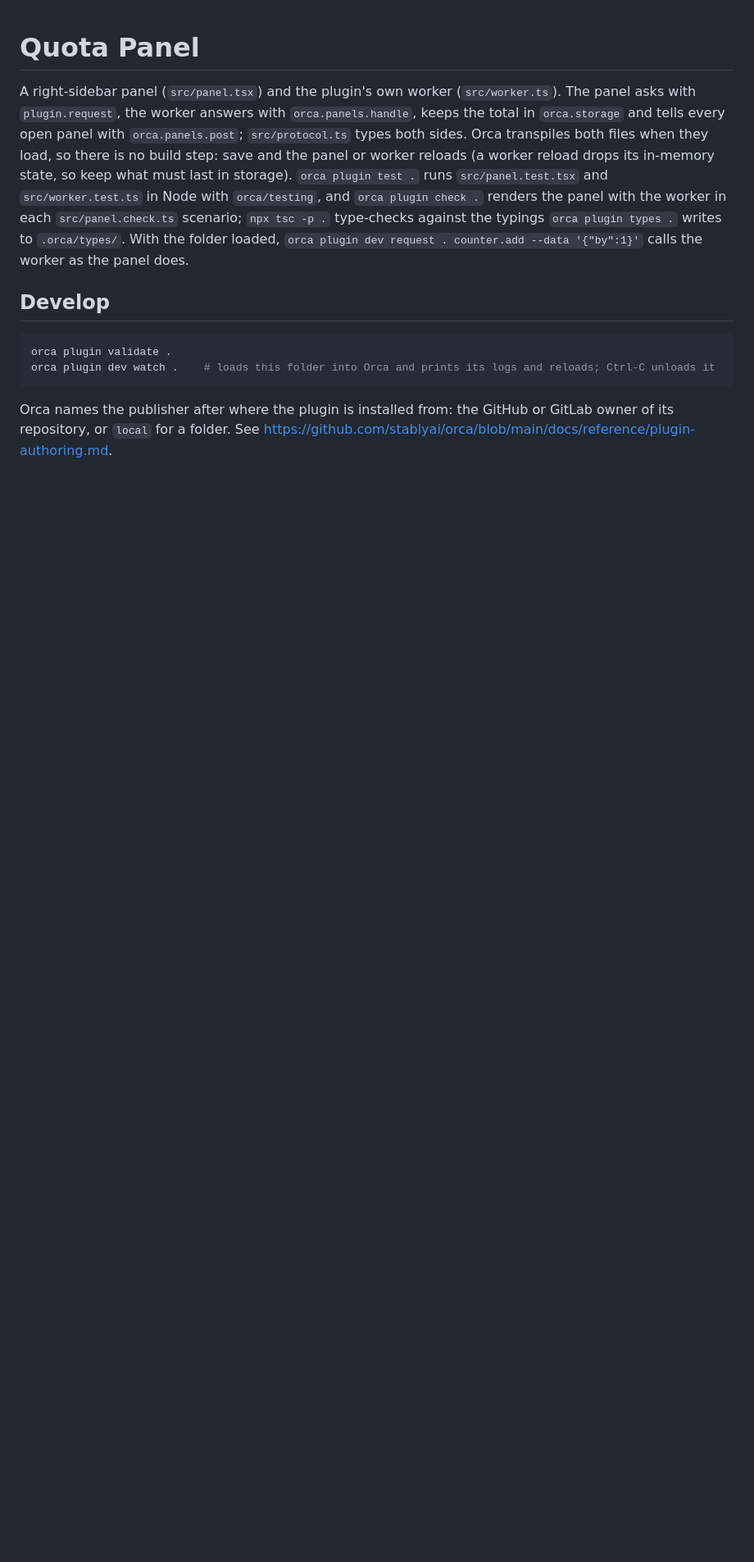
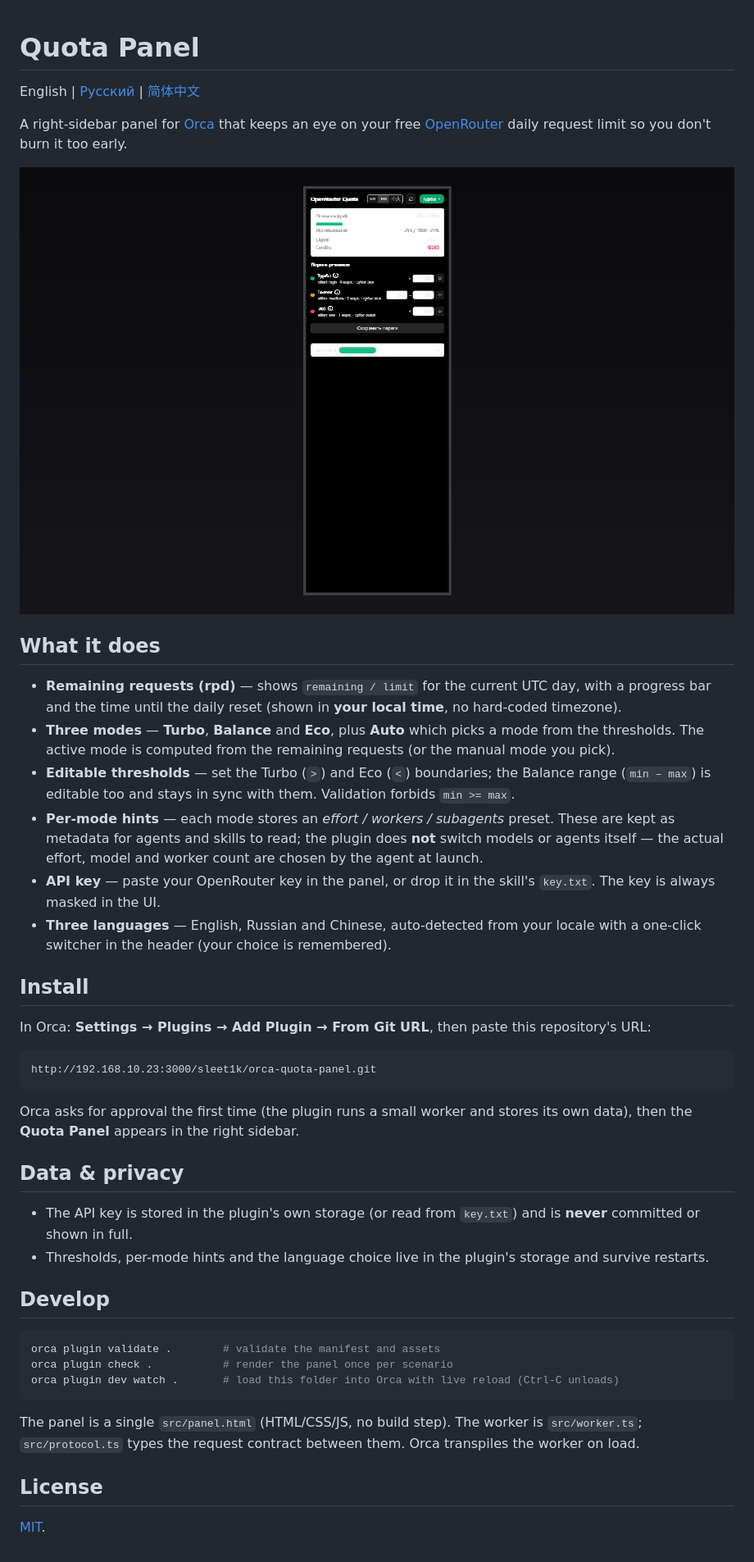
Before and after one commit to sleet1k/orca-quota-panel, a Markdown page: README.md, the part around the change. Shown at 82% size. GitHub-like rendering; pictures changed too: assets/preview-en.png (added); blank space fills up the shorter version.

````diff
--- a/README.md
+++ b/README.md
@@ -1,14 +1,58 @@
 # Quota Panel
 
-A right-sidebar panel (`src/panel.tsx`) and the plugin's own worker (`src/worker.ts`). The panel asks with `plugin.request`, the worker answers with `orca.panels.handle`, keeps the total in `orca.storage` and tells every open panel with `orca.panels.post`; `src/protocol.ts` types both sides. Orca transpiles both files when they load, so there is no build step: save and the panel or worker reloads (a worker reload drops its in-memory state, so keep what must last in storage). `orca plugin test .` runs `src/panel.test.tsx` and `src/worker.test.ts` in Node with `orca/testing`, and `orca plugin check .` renders the panel with the worker in each `src/panel.check.ts` scenario; `npx tsc -p .` type-checks against the typings `orca plugin types .` writes to `.orca/types/`. With the folder loaded, `orca plugin dev request . counter.add --data '{"by":1}'` calls the worker as the panel does.
+English | [Русский](README.ru.md) | [简体中文](README.zh.md)
+
+A right-sidebar panel for [Orca](https://orca.com) that keeps an eye on your free
+[OpenRouter](https://openrouter.ai) daily request limit so you don't burn it too early.
+
+![OpenRouter Quota panel in English](assets/preview-en.png)
+
+## What it does
+
+- **Remaining requests (rpd)** — shows `remaining / limit` for the current UTC day, with a
+  progress bar and the time until the daily reset (shown in **your local time**, no hard-coded
+  timezone).
+- **Three modes** — **Turbo**, **Balance** and **Eco**, plus **Auto** which picks a mode from the
+  thresholds. The active mode is computed from the remaining requests (or the manual mode you pick).
+- **Editable thresholds** — set the Turbo (`>`) and Eco (`<`) boundaries; the Balance range
+  (`min – max`) is editable too and stays in sync with them. Validation forbids `min >= max`.
+- **Per-mode hints** — each mode stores an *effort / workers / subagents* preset. These are kept as
+  metadata for agents and skills to read; the plugin does **not** switch models or agents itself —
+  the actual effort, model and worker count are chosen by the agent at launch.
+- **API key** — paste your OpenRouter key in the panel, or drop it in the skill's `key.txt`. The key
+  is always masked in the UI.
+- **Three languages** — English, Russian and Chinese, auto-detected from your locale with a one-click
+  switcher in the header (your choice is remembered).
+
+## Install
+
+In Orca: **Settings → Plugins → Add Plugin → From Git URL**, then paste this repository's URL:
+
+```
+http://192.168.10.23:3000/sleet1k/orca-quota-panel.git
+```
+
+Orca asks for approval the first time (the plugin runs a small worker and stores its own data), then
+the **Quota Panel** appears in the right sidebar.
+
+## Data & privacy
+
+- The API key is stored in the plugin's own storage (or read from `key.txt`) and is **never**
+  committed or shown in full.
+- Thresholds, per-mode hints and the language choice live in the plugin's storage and survive
+  restarts.
 
 ## Develop
 
 ```sh
-orca plugin validate .
-orca plugin dev watch .    # loads this folder into Orca and prints its logs and reloads; Ctrl-C unloads it
+orca plugin validate .        # validate the manifest and assets
+orca plugin check .           # render the panel once per scenario
+orca plugin dev watch .       # load this folder into Orca with live reload (Ctrl-C unloads)
 ```
 
-Orca names the publisher after where the plugin is installed from: the GitHub or GitLab owner of
-its repository, or `local` for a folder. See
-https://github.com/stablyai/orca/blob/main/docs/reference/plugin-authoring.md.
+The panel is a single `src/panel.html` (HTML/CSS/JS, no build step). The worker is `src/worker.ts`;
+`src/protocol.ts` types the request contract between them. Orca transpiles the worker on load.
+
+## License
+
+[MIT](LICENSE).
````
Also changed, not shown: README.ru.md (added, +57 -0 lines), README.zh.md (added, +52 -0 lines), assets/icon.png (added), assets/preview-ru.png (added), assets/preview-zh.png (added), 8 other files.
